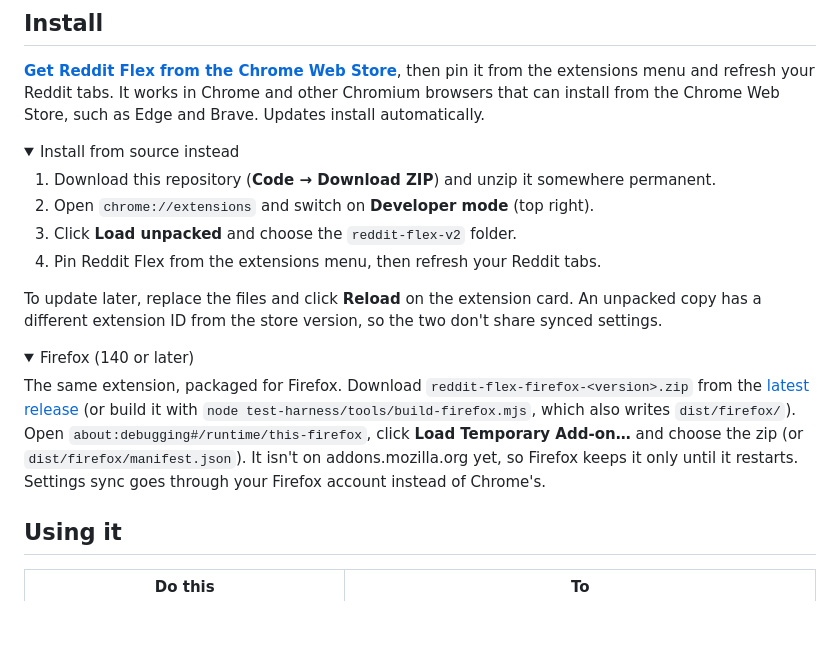
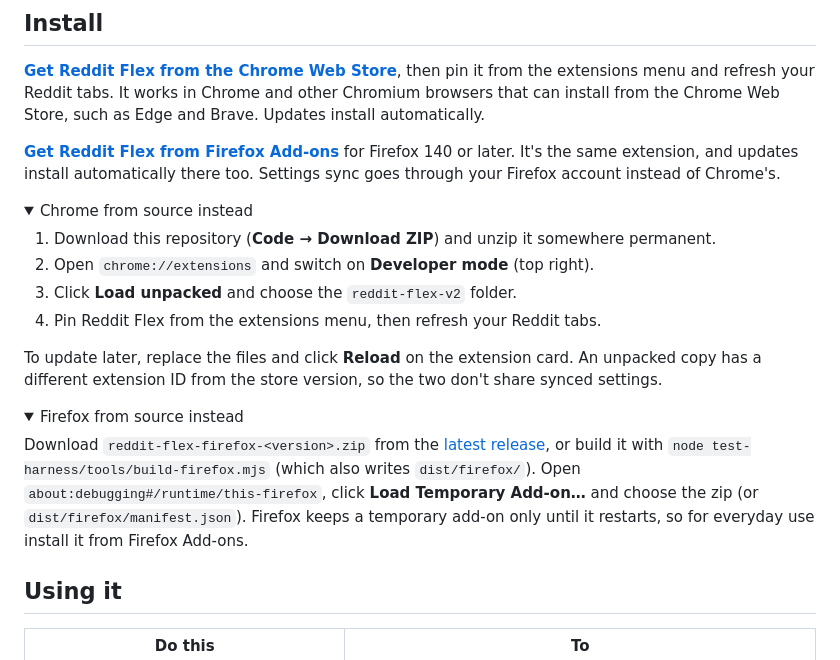
Before and after one commit to R4maa/reddit-flex, a Markdown page: README.md, the part around one of its changes. Rendered like a GitHub page; folded sections open; blank space fills up the shorter version.

Commit message:
Point Firefox users to the Firefox Add-ons listing
Reddit Flex is live on addons.mozilla.org, so the README gets an install badge
and an install line for it beside the Chrome Web Store's, and loading the zip
as a temporary add-on becomes the "from source" option.

Co-Authored-By: Claude Opus 5.5 <noreply@anthropic.com>

```diff
--- a/README.md
+++ b/README.md
@@ -76,8 +77,10 @@ Also:
 
 **[Get Reddit Flex from the Chrome Web Store](https://chromewebstore.google.com/detail/reddit-flex/kpooncebbianoheddnmlfaefpfdfnndh)**, then pin it from the extensions menu and refresh your Reddit tabs. It works in Chrome and other Chromium browsers that can install from the Chrome Web Store, such as Edge and Brave. Updates install automatically.
 
+**[Get Reddit Flex from Firefox Add-ons](https://addons.mozilla.org/en-US/firefox/addon/reddit-flex/)** for Firefox 140 or later. It's the same extension, and updates install automatically there too. Settings sync goes through your Firefox account instead of Chrome's.
+
 <details>
-<summary>Install from source instead</summary>
+<summary>Chrome from source instead</summary>
 
 1. Download this repository (**Code → Download ZIP**) and unzip it somewhere permanent.
 2. Open `chrome://extensions` and switch on **Developer mode** (top right).
@@ -89,9 +92,9 @@ To update later, replace the files and click **Reload** on the extension card. A
 </details>
 
 <details>
-<summary>Firefox (140 or later)</summary>
+<summary>Firefox from source instead</summary>
 
-The same extension, packaged for Firefox. Download `reddit-flex-firefox-<version>.zip` from the [latest release](https://github.com/R4maa/reddit-flex/releases/latest) (or build it with `node test-harness/tools/build-firefox.mjs`, which also writes `dist/firefox/`). Open `about:debugging#/runtime/this-firefox`, click **Load Temporary Add-on…** and choose the zip (or `dist/firefox/manifest.json`). It isn't on addons.mozilla.org yet, so Firefox keeps it only until it restarts. Settings sync goes through your Firefox account instead of Chrome's.
+Download `reddit-flex-firefox-<version>.zip` from the [latest release](https://github.com/R4maa/reddit-flex/releases/latest), or build it with `node test-harness/tools/build-firefox.mjs` (which also writes `dist/firefox/`). Open `about:debugging#/runtime/this-firefox`, click **Load Temporary Add-on…** and choose the zip (or `dist/firefox/manifest.json`). Firefox keeps a temporary add-on only until it restarts, so for everyday use install it from Firefox Add-ons.
 
 </details>
 
```
Also changed, not shown: other parts of README.md (+1 -0 lines).
